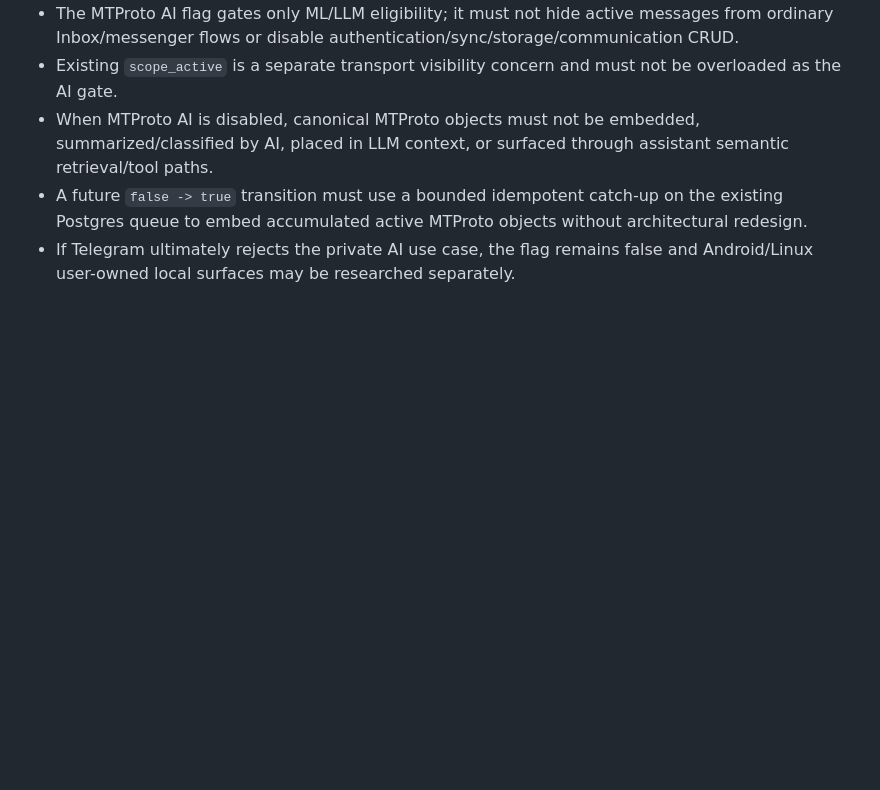
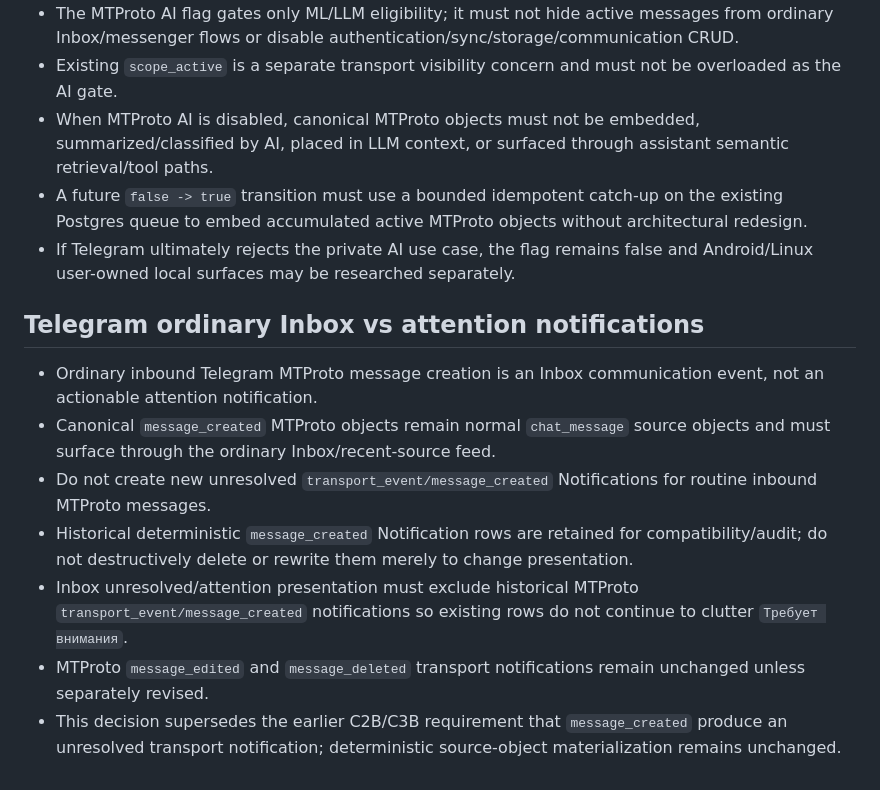
Before and after one commit to d-yacenko/secretary-prerelease, a Markdown page: DECISIONS.md, the part around the change. Rendered like a GitHub page; blank space fills up the shorter version.

Commit message:
Revise MTProto new-message Inbox semantics

```diff
--- a/DECISIONS.md
+++ b/DECISIONS.md
@@ -32,3 +32,14 @@
 - When MTProto AI is disabled, canonical MTProto objects must not be embedded, summarized/classified by AI, placed in LLM context, or surfaced through assistant semantic retrieval/tool paths.
 - A future `false -> true` transition must use a bounded idempotent catch-up on the existing Postgres queue to embed accumulated active MTProto objects without architectural redesign.
 - If Telegram ultimately rejects the private AI use case, the flag remains false and Android/Linux user-owned local surfaces may be researched separately.
+
+
+## Telegram ordinary Inbox vs attention notifications
+
+- Ordinary inbound Telegram MTProto message creation is an Inbox communication event, not an actionable attention notification.
+- Canonical `message_created` MTProto objects remain normal `chat_message` source objects and must surface through the ordinary Inbox/recent-source feed.
+- Do not create new unresolved `transport_event/message_created` Notifications for routine inbound MTProto messages.
+- Historical deterministic `message_created` Notification rows are retained for compatibility/audit; do not destructively delete or rewrite them merely to change presentation.
+- Inbox unresolved/attention presentation must exclude historical MTProto `transport_event/message_created` notifications so existing rows do not continue to clutter `Требует внимания`.
+- MTProto `message_edited` and `message_deleted` transport notifications remain unchanged unless separately revised.
+- This decision supersedes the earlier C2B/C3B requirement that `message_created` produce an unresolved transport notification; deterministic source-object materialization remains unchanged.
```
